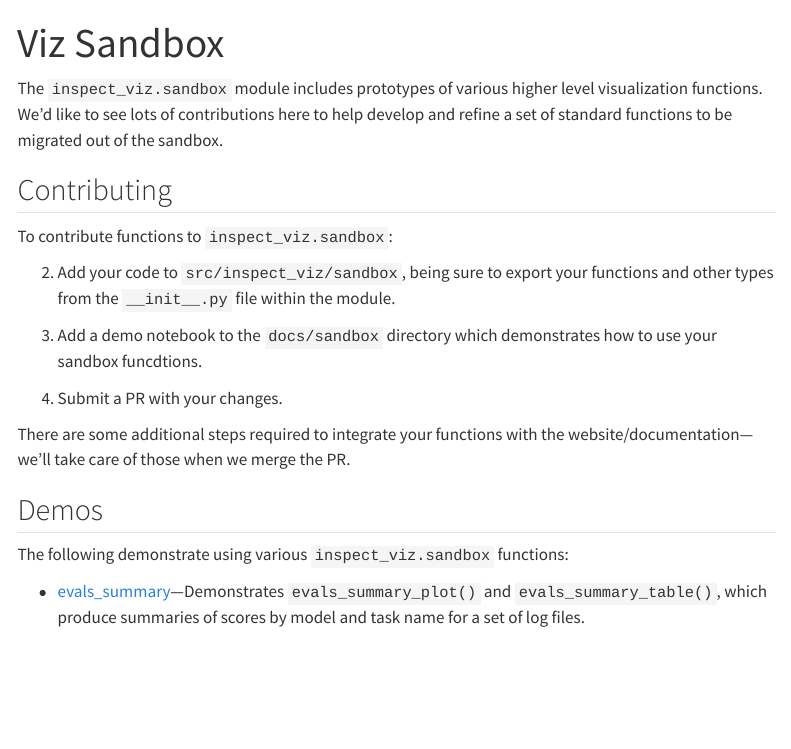
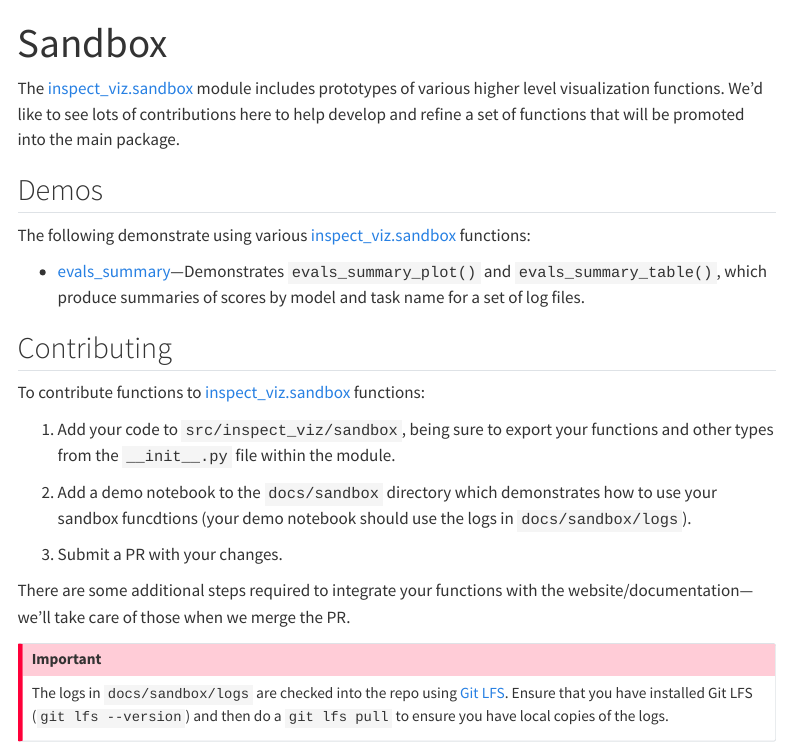
Before and after one commit to andrew-aisi/inspect_viz, a Quarto document (docs/sandbox/index.qmd): the page in a window 1100 px wide, from its top. Rendered offline with R 4.5, knitr and Pandoc in place of Quarto, with nearby package versions; menus at the side of the page are left out.

Commit message:
sandbox notes

```diff
--- a/docs/sandbox/index.qmd
+++ b/docs/sandbox/index.qmd
@@ -1,23 +1,31 @@
 ---
-title: Viz Sandbox
+title: Sandbox
 ---
 
-The `inspect_viz.sandbox` module includes prototypes of various higher level visualization functions. We'd like to see lots of contributions here to help develop and refine a set of standard functions to be migrated out of the sandbox.
+The [inspect_viz.sandbox](../reference/inspect_viz.sandbox.qmd) module includes prototypes of various higher level visualization functions. We'd like to see lots of contributions here to help develop and refine a set of functions that will be promoted into the main package.
+
+## Demos
+
+The following demonstrate using various [inspect_viz.sandbox](../reference/inspect_viz.sandbox.qmd) functions:
+
+- [evals_summary](evals_summary.ipynb)---Demonstrates `evals_summary_plot()` and `evals_summary_table()`, which produce summaries of scores by model and task name for a set of log files.
+
+
 
 ## Contributing
 
-To contribute functions to `inspect_viz.sandbox`:
+To contribute functions to [inspect_viz.sandbox](../reference/inspect_viz.sandbox.qmd) functions:
 
-2. Add your code to `src/inspect_viz/sandbox`, being sure to export your functions and other types from the `__init__.py` file within the module.
+1. Add your code to `src/inspect_viz/sandbox`, being sure to export your functions and other types from the `__init__.py` file within the module.
 
-3. Add a demo notebook to the `docs/sandbox` directory which demonstrates how to use your sandbox funcdtions.
+2. Add a demo notebook to the `docs/sandbox` directory which demonstrates how to use your sandbox funcdtions (your demo notebook should use the logs in `docs/sandbox/logs`).
 
-4. Submit a PR with your changes.
+3. Submit a PR with your changes.
 
 There are some additional steps required to integrate your functions with the website/documentation---we'll take care of those when we merge the PR.
 
-## Demos
+::: {.callout-important}
 
-The following demonstrate using various `inspect_viz.sandbox` functions:
+The logs in `docs/sandbox/logs` are checked into the repo using [Git LFS](https://git-lfs.com/). Ensure that you have installed Git LFS (`git lfs --version`) and then do a `git lfs pull` to ensure you have local copies of the logs.
 
-- [evals_summary](evals_summary.ipynb)---Demonstrates `evals_summary_plot()` and `evals_summary_table()`, which produce summaries of scores by model and task name for a set of log files.
+:::
```
Also changed, not shown: docs/index.qmd (+3 -1 lines), docs/_quarto.yml.
